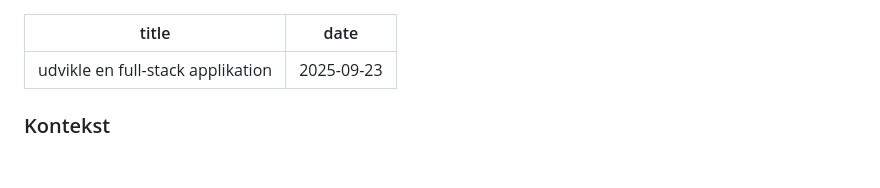
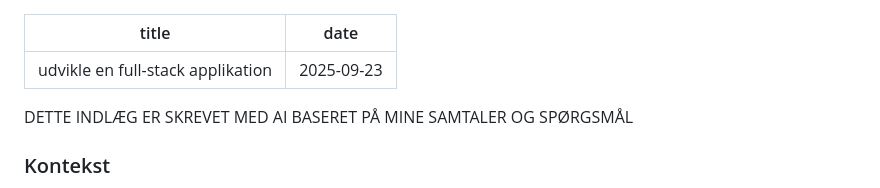
Before and after one commit to Ren3mh/ProcesBlog, a Markdown page: _posts/2025-09-23-udvikle-en-full-stack-applikation.md, the part around the change printed below. GitHub-like rendering; blank space fills up the shorter version.

```diff
--- a/_posts/2025-09-23-udvikle-en-full-stack-applikation.md
+++ b/_posts/2025-09-23-udvikle-en-full-stack-applikation.md
@@ -2,6 +2,8 @@
 title: "udvikle en full-stack applikation"
 date: "2025-09-23"
 ---
+
+DETTE INDLÆG ER SKREVET MED AI BASERET PÅ MINE SAMTALER OG SPØRGSMÅL
 
 ### Kontekst
 
```
Also changed, not shown: other parts of _posts/2025-09-23-udvikle-en-full-stack-applikation.md (+1 -0 lines).
